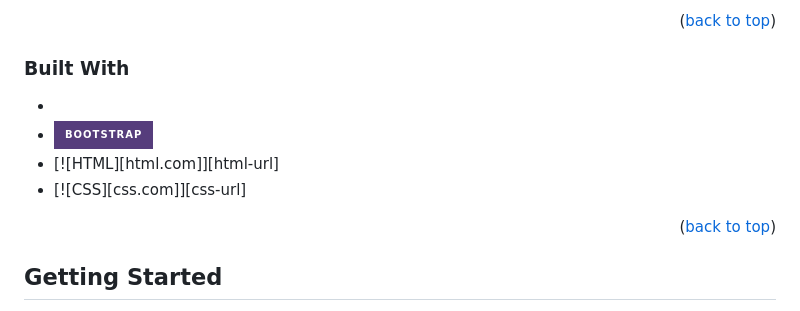
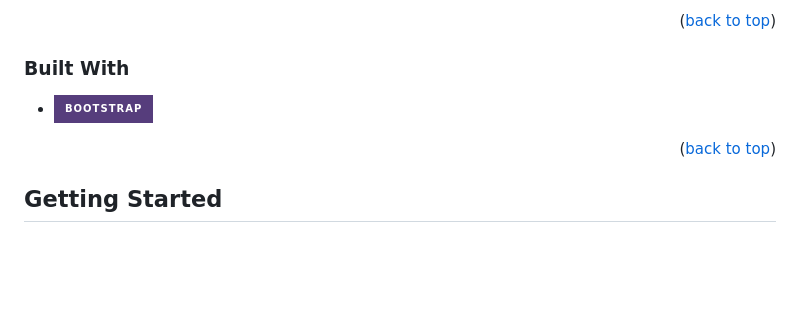
Before and after one commit to neaqx/travelyet, a Markdown page: README.md, the part around one of its changes. Rendered like a GitHub page; badges without logos; blank space fills up the shorter version.

```diff
--- a/README.md
+++ b/README.md
@@ -96,10 +92,8 @@ Here's a blank template to get started: To avoid retyping too much info. Do a se
 
 ### Built With
 
-*
 * [![Bootstrap][Bootstrap.com]][Bootstrap-url]
-* [![HTML][html.com]][html-url]
-* [![CSS][css.com]][css-url]
+
 
 
 <p align="right">(<a href="#readme-top">back to top</a>)</p>
```
Also changed, not shown: other parts of README.md (+3 -7 lines).
